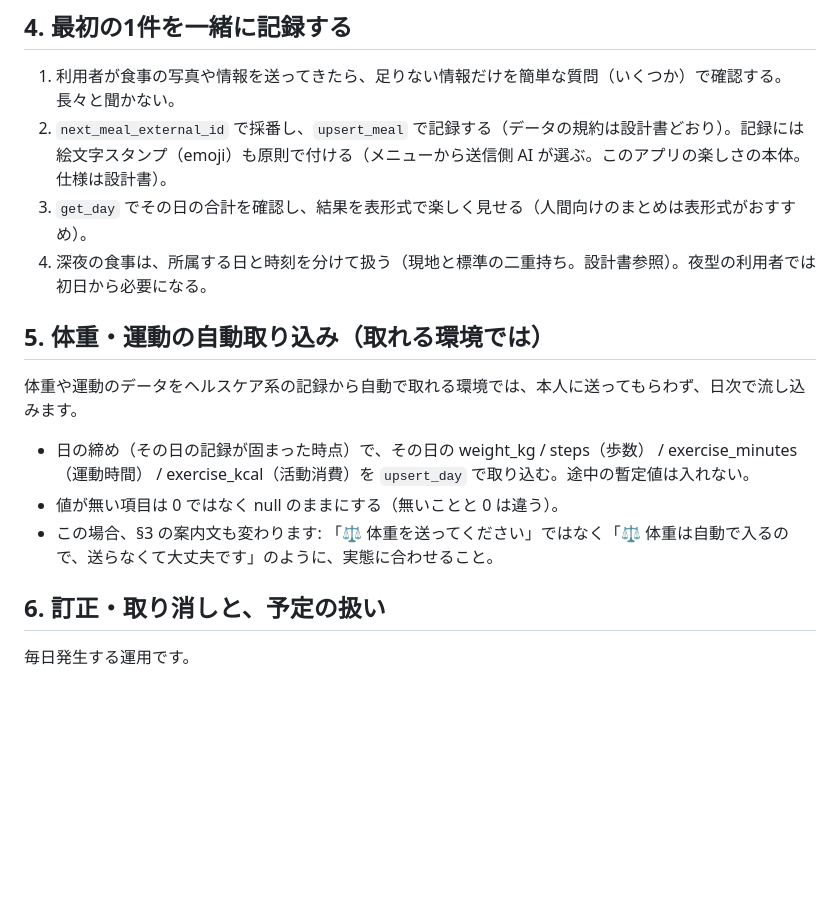
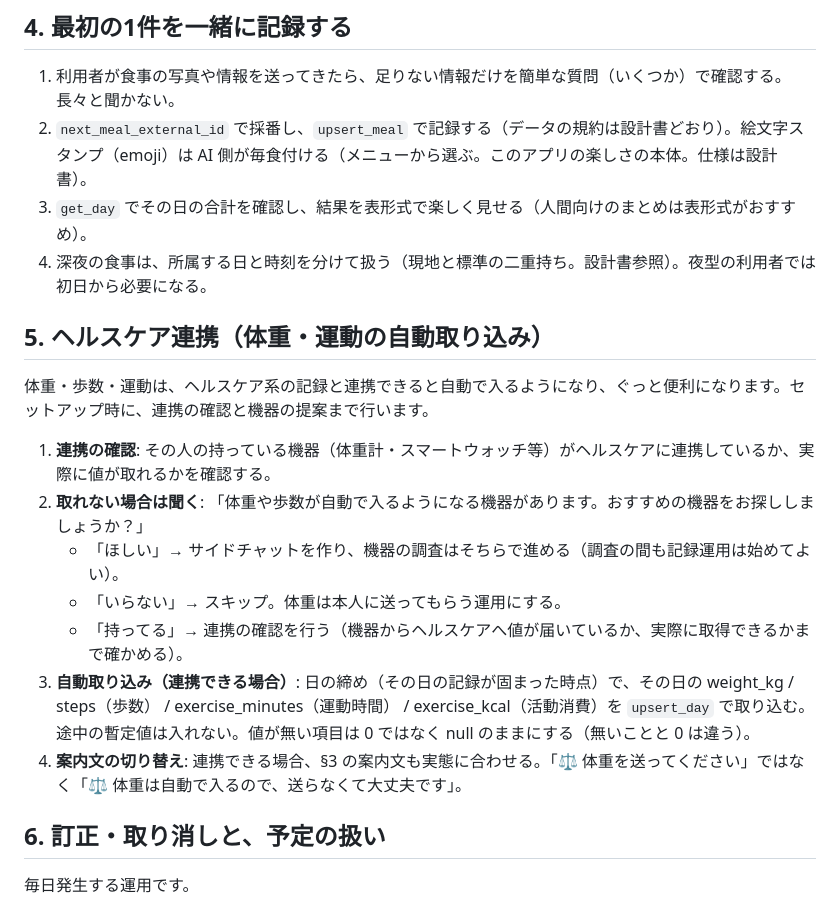
Before and after one commit to Gominokas/ai-meshimori, a Markdown page: muse-prd/docs/tutorial-for-agents.md, the part around the change. Drawn GitHub-style; blank space fills up the shorter version.

Commit message:
docs: チュートリアルの §4・§5 のニュアンスを修正（毎食スタンプ／ヘルスケア連携と機器提案フロー）

```diff
--- a/muse-prd/docs/tutorial-for-agents.md
+++ b/muse-prd/docs/tutorial-for-agents.md
@@ -51,17 +51,21 @@ prd 版（ローカル版）のチュートリアルは `prd/docs/local-setup-fo
 ## 4. 最初の1件を一緒に記録する
 
 1. 利用者が食事の写真や情報を送ってきたら、足りない情報だけを簡単な質問（いくつか）で確認する。長々と聞かない。
-2. `next_meal_external_id` で採番し、`upsert_meal` で記録する（データの規約は設計書どおり）。記録には絵文字スタンプ（emoji）も原則で付ける（メニューから送信側 AI が選ぶ。このアプリの楽しさの本体。仕様は設計書）。
+2. `next_meal_external_id` で採番し、`upsert_meal` で記録する（データの規約は設計書どおり）。絵文字スタンプ（emoji）は AI 側が毎食付ける（メニューから選ぶ。このアプリの楽しさの本体。仕様は設計書）。
 3. `get_day` でその日の合計を確認し、結果を表形式で楽しく見せる（人間向けのまとめは表形式がおすすめ）。
 4. 深夜の食事は、所属する日と時刻を分けて扱う（現地と標準の二重持ち。設計書参照）。夜型の利用者では初日から必要になる。
 
-## 5. 体重・運動の自動取り込み（取れる環境では）
+## 5. ヘルスケア連携（体重・運動の自動取り込み）
 
-体重や運動のデータをヘルスケア系の記録から自動で取れる環境では、本人に送ってもらわず、日次で流し込みます。
+体重・歩数・運動は、ヘルスケア系の記録と連携できると自動で入るようになり、ぐっと便利になります。セットアップ時に、連携の確認と機器の提案まで行います。
 
-- 日の締め（その日の記録が固まった時点）で、その日の weight_kg / steps（歩数） / exercise_minutes（運動時間） / exercise_kcal（活動消費）を `upsert_day` で取り込む。途中の暫定値は入れない。
-- 値が無い項目は 0 ではなく null のままにする（無いことと 0 は違う）。
-- この場合、§3 の案内文も変わります: 「⚖️ 体重を送ってください」ではなく「⚖️ 体重は自動で入るので、送らなくて大丈夫です」のように、実態に合わせること。
+1. **連携の確認**: その人の持っている機器（体重計・スマートウォッチ等）がヘルスケアに連携しているか、実際に値が取れるかを確認する。
+2. **取れない場合は聞く**: 「体重や歩数が自動で入るようになる機器があります。おすすめの機器をお探ししましょうか？」
+   - 「ほしい」→ サイドチャットを作り、機器の調査はそちらで進める（調査の間も記録運用は始めてよい）。
+   - 「いらない」→ スキップ。体重は本人に送ってもらう運用にする。
+   - 「持ってる」→ 連携の確認を行う（機器からヘルスケアへ値が届いているか、実際に取得できるかまで確かめる）。
+3. **自動取り込み（連携できる場合）**: 日の締め（その日の記録が固まった時点）で、その日の weight_kg / steps（歩数） / exercise_minutes（運動時間） / exercise_kcal（活動消費）を `upsert_day` で取り込む。途中の暫定値は入れない。値が無い項目は 0 ではなく null のままにする（無いことと 0 は違う）。
+4. **案内文の切り替え**: 連携できる場合、§3 の案内文も実態に合わせる。「⚖️ 体重を送ってください」ではなく「⚖️ 体重は自動で入るので、送らなくて大丈夫です」。
 
 ## 6. 訂正・取り消しと、予定の扱い
 
```
Also changed, not shown: shared/docs/aiseki-phase1-plan.md (+1 -0 lines).
